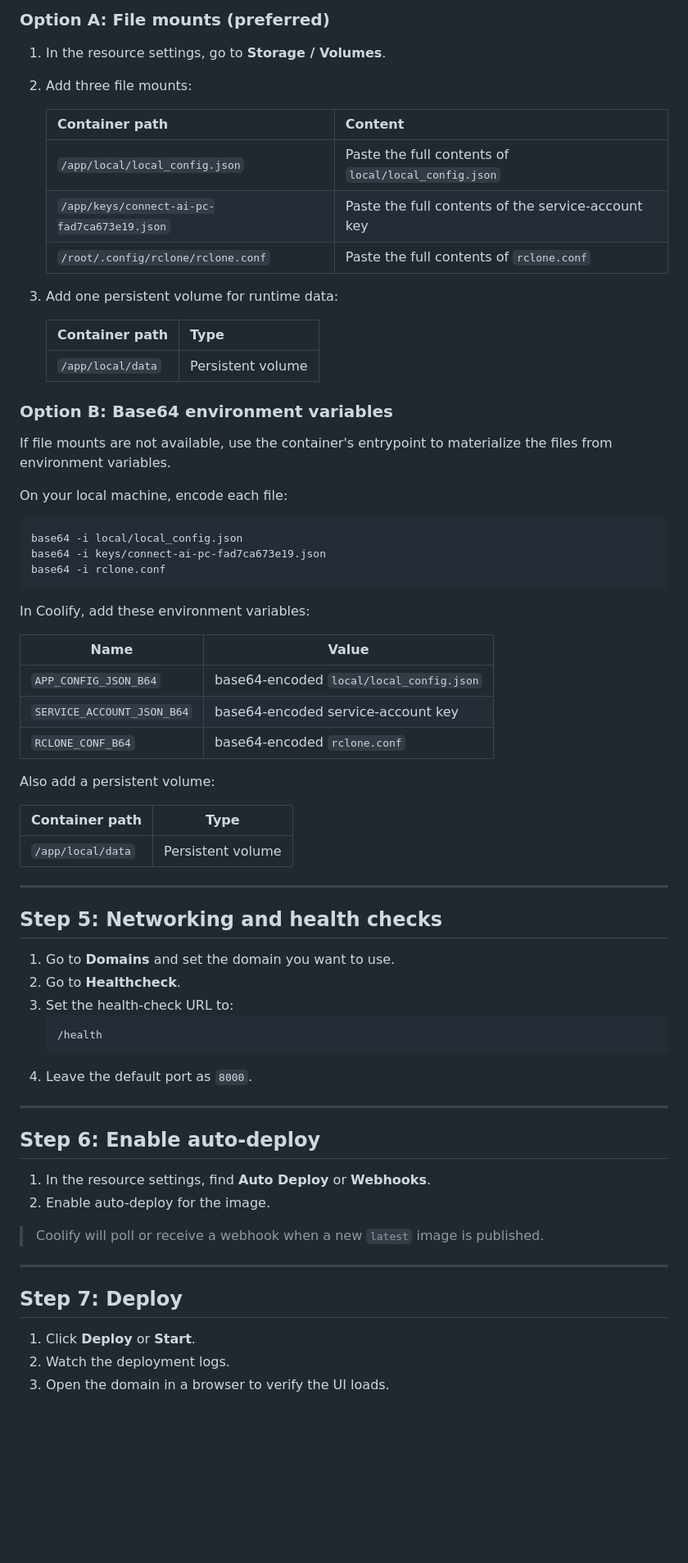
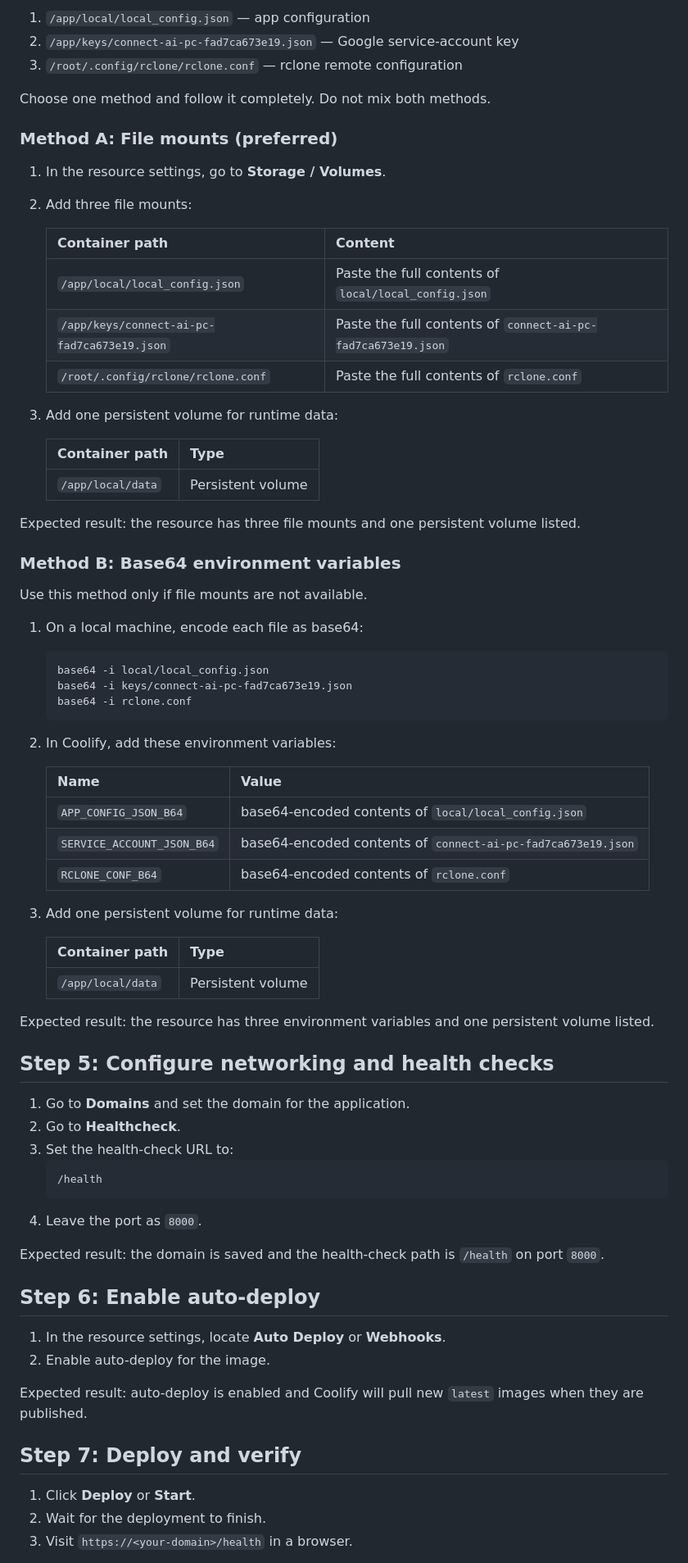
Before and after one commit to henryy-collab/invoice-manager-core-deploy, a Markdown page: docs/DEPLOYMENT.md, the part around one of its changes. Shown at 82% size. Rendered like a GitHub page; blank space fills up the shorter version.

````diff
--- a/docs/DEPLOYMENT.md
+++ b/docs/DEPLOYMENT.md
@@ -72,5 +68,11 @@ The container needs three files to function. You can provide them either as file
 
-### Option A: File mounts (preferred)
+1. `/app/local/local_config.json` — app configuration
+2. `/app/keys/connect-ai-pc-fad7ca673e19.json` — Google service-account key
+3. `/root/.config/rclone/rclone.conf` — rclone remote configuration
+
+Choose one method and follow it completely. Do not mix both methods.
+
+### Method A: File mounts (preferred)
 
 1. In the resource settings, go to **Storage / Volumes**.
 2. Add three file mounts:
@@ -78,7 +80,7 @@ The container needs three files to function. You can provide them either as file
    | Container path | Content |
    |---|---|
    | `/app/local/local_config.json` | Paste the full contents of `local/local_config.json` |
-   | `/app/keys/connect-ai-pc-fad7ca673e19.json` | Paste the full contents of the service-account key |
+   | `/app/keys/connect-ai-pc-fad7ca673e19.json` | Paste the full contents of `connect-ai-pc-fad7ca673e19.json` |
    | `/root/.config/rclone/rclone.conf` | Paste the full contents of `rclone.conf` |
 
 3. Add one persistent volume for runtime data:
@@ -87,58 +89,58 @@ The container needs three files to function. You can provide them either as file
    |---|---|
    | `/app/local/data` | Persistent volume |
 
-### Option B: Base64 environment variables
+Expected result: the resource has three file mounts and one persistent volume listed.
 
-If file mounts are not available, use the container's entrypoint to materialize the files from environment variables.
+### Method B: Base64 environment variables
 
-On your local machine, encode each file:
+Use this method only if file mounts are not available.
 
-```bash
-base64 -i local/local_config.json
-base64 -i keys/connect-ai-pc-fad7ca673e19.json
-base64 -i rclone.conf
-```
+1. On a local machine, encode each file as base64:
 
-In Coolify, add these environment variables:
+   ```bash
+   base64 -i local/local_config.json
+   base64 -i keys/connect-ai-pc-fad7ca673e19.json
+   base64 -i rclone.conf
+   ```
 
-| Name | Value |
-|---|---|
-| `APP_CONFIG_JSON_B64` | base64-encoded `local/local_config.json` |
-| `SERVICE_ACCOUNT_JSON_B64` | base64-encoded service-account key |
-| `RCLONE_CONF_B64` | base64-encoded `rclone.conf` |
+2. In Coolify, add these environment variables:
 
-Also add a persistent volume:
+   | Name | Value |
+   |---|---|
+   | `APP_CONFIG_JSON_B64` | base64-encoded contents of `local/local_config.json` |
+   | `SERVICE_ACCOUNT_JSON_B64` | base64-encoded contents of `connect-ai-pc-fad7ca673e19.json` |
+   | `RCLONE_CONF_B64` | base64-encoded contents of `rclone.conf` |
 
-| Container path | Type |
-|---|---|
-| `/app/local/data` | Persistent volume |
+3. Add one persistent volume for runtime data:
 
----
+   | Container path | Type |
+   |---|---|
+   | `/app/local/data` | Persistent volume |
 
-## Step 5: Networking and health checks
+Expected result: the resource has three environment variables and one persistent volume listed.
 
-1. Go to **Domains** and set the domain you want to use.
+## Step 5: Configure networking and health checks
+
+1. Go to **Domains** and set the domain for the application.
 2. Go to **Healthcheck**.
 3. Set the health-check URL to:
    ```
    /health
    ```
-4. Leave the default port as `8000`.
+4. Leave the port as `8000`.
 
----
+Expected result: the domain is saved and the health-check path is `/health` on port `8000`.
 
 ## Step 6: Enable auto-deploy
 
-1. In the resource settings, find **Auto Deploy** or **Webhooks**.
+1. In the resource settings, locate **Auto Deploy** or **Webhooks**.
 2. Enable auto-deploy for the image.
 
-> Coolify will poll or receive a webhook when a new `latest` image is published.
+Expected result: auto-deploy is enabled and Coolify will pull new `latest` images when they are published.
 
----
-
-## Step 7: Deploy
+## Step 7: Deploy and verify
 
 1. Click **Deploy** or **Start**.
-2. Watch the deployment logs.
-3. Open the domain in a browser to verify the UI loads.
+2. Wait for the deployment to finish.
+3. Visit `https://<your-domain>/health` in a browser.
 
````
Also changed, not shown: other parts of docs/DEPLOYMENT.md (+37 -47 lines).
